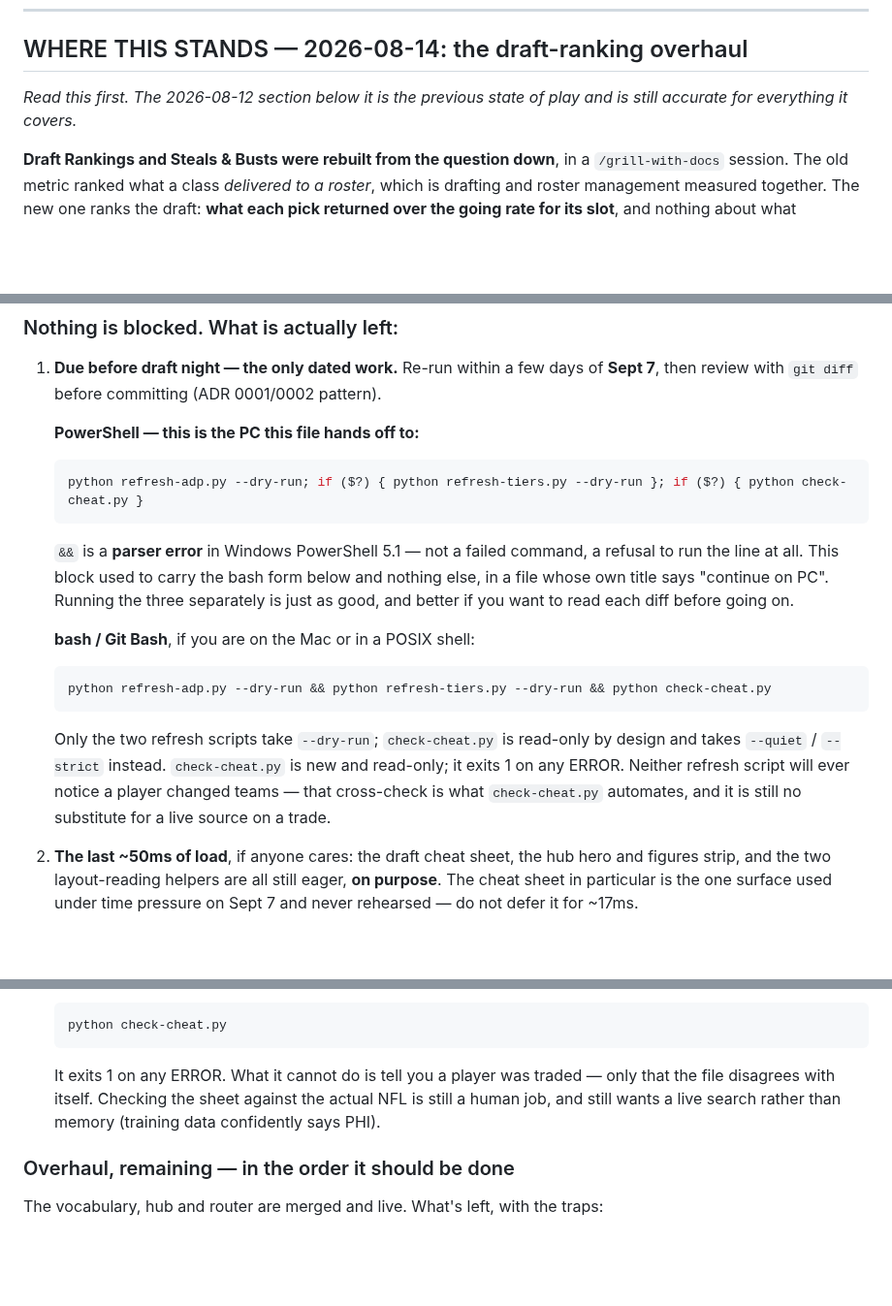
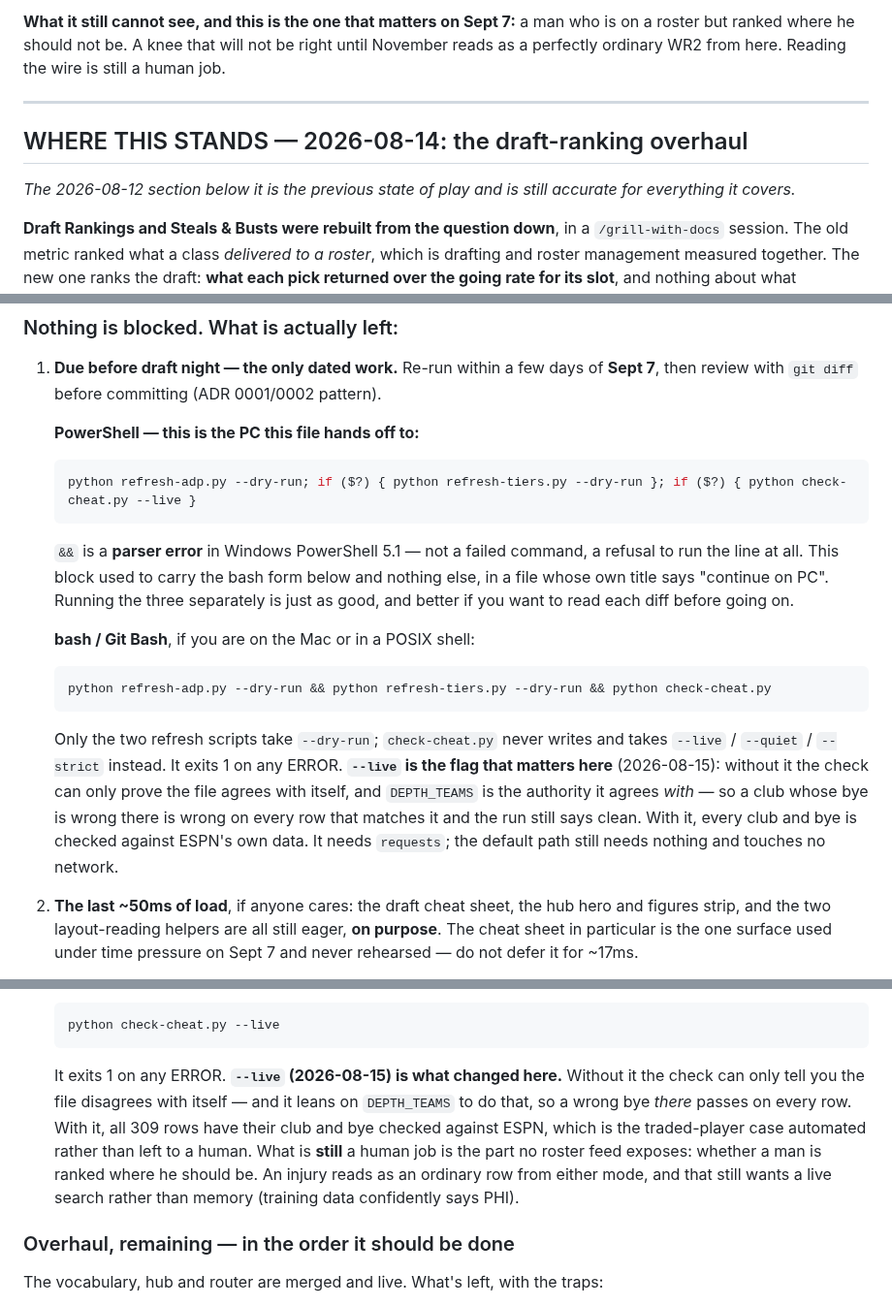
Before and after one commit to tslytle/south-ffl, a Markdown page: HANDOFF.md, 3 parts joined by grey strips. Shown at 97% size. Rendered like a GitHub page; blank space fills up the shorter version.

````diff
--- a/HANDOFF.md
+++ b/HANDOFF.md
@@ -9,6 +71,12 @@ See `CONTEXT.md` and `docs/adr/` for what's already settled — read those first
+**What it still cannot see, and this is the one that matters on Sept 7:** a man who is on a roster
+but ranked where he should not be. A knee that will not be right until November reads as a perfectly
+ordinary WR2 from here. Reading the wire is still a human job.
+
+---
+
 ## WHERE THIS STANDS — 2026-08-14: the draft-ranking overhaul
-*Read this first. The 2026-08-12 section below it is the previous state of play and is still
-accurate for everything it covers.*
+*The 2026-08-12 section below it is the previous state of play and is still accurate for everything
+it covers.*
 
 **Draft Rankings and Steals & Busts were rebuilt from the question down**, in a `/grill-with-docs`
 session. The old metric ranked what a class *delivered to a roster*, which is drafting and roster
@@ -119,7 +187,7 @@ from 578ms to 258ms.
 
    **PowerShell — this is the PC this file hands off to:**
    ```powershell
-   python refresh-adp.py --dry-run; if ($?) { python refresh-tiers.py --dry-run }; if ($?) { python check-cheat.py }
+   python refresh-adp.py --dry-run; if ($?) { python refresh-tiers.py --dry-run }; if ($?) { python check-cheat.py --live }
    ```
    `&&` is a **parser error** in Windows PowerShell 5.1 — not a failed command, a refusal to run
    the line at all. This block used to carry the bash form below and nothing else, in a file whose
@@ -130,11 +198,13 @@ from 578ms to 258ms.
    ```bash
    python refresh-adp.py --dry-run && python refresh-tiers.py --dry-run && python check-cheat.py
    ```
-   Only the two refresh scripts take `--dry-run`; `check-cheat.py` is read-only by design and
-   takes `--quiet` / `--strict` instead.
-   `check-cheat.py` is new and read-only; it exits 1 on any ERROR. Neither refresh script will ever
-   notice a player changed teams — that cross-check is what `check-cheat.py` automates, and it is
-   still no substitute for a live source on a trade.
+   Only the two refresh scripts take `--dry-run`; `check-cheat.py` never writes and takes
+   `--live` / `--quiet` / `--strict` instead. It exits 1 on any ERROR.
+   **`--live` is the flag that matters here** (2026-08-15): without it the check can only prove the
+   file agrees with itself, and `DEPTH_TEAMS` is the authority it agrees *with* — so a club whose
+   bye is wrong there is wrong on every row that matches it and the run still says clean. With it,
+   every club and bye is checked against ESPN's own data. It needs `requests`; the default path
+   still needs nothing and touches no network.
 2. **The last ~50ms of load**, if anyone cares: the draft cheat sheet, the hub hero and figures
    strip, and the two layout-reading helpers are all still eager, **on purpose**. The cheat sheet in
    particular is the one surface used under time pressure on Sept 7 and never rehearsed — do not
@@ -875,12 +945,16 @@ the rest are from the PC session (2026-08-11/12):
   Run it before draft night and after any hand-edit:
 
   ```bash
-  python check-cheat.py
+  python check-cheat.py --live
   ```
 
-  It exits 1 on any ERROR. What it cannot do is tell you a player was traded — only that the file
-  disagrees with itself. Checking the sheet against the actual NFL is still a human job, and still
-  wants a live search rather than memory (training data confidently says PHI).
+  It exits 1 on any ERROR. **`--live` (2026-08-15) is what changed here.** Without it the check can
+  only tell you the file disagrees with itself — and it leans on `DEPTH_TEAMS` to do that, so a
+  wrong bye *there* passes on every row. With it, all 309 rows have their club and bye checked
+  against ESPN, which is the traded-player case automated rather than left to a human. What is
+  **still** a human job is the part no roster feed exposes: whether a man is ranked where he should
+  be. An injury reads as an ordinary row from either mode, and that still wants a live search
+  rather than memory (training data confidently says PHI).
 
 ### Overhaul, remaining — in the order it should be done
 The vocabulary, hub and router are merged and live. What's left, with the traps:
````
Also changed, not shown: other parts of HANDOFF.md (+62 -0 lines).
